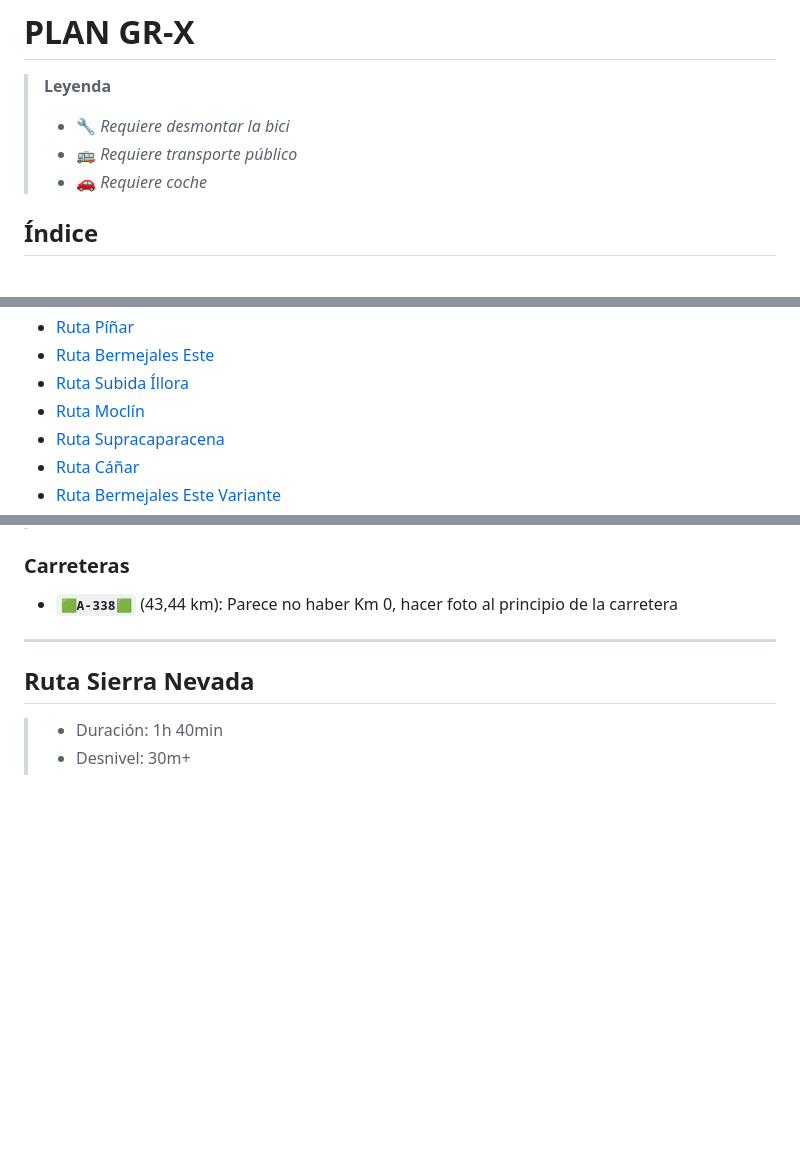
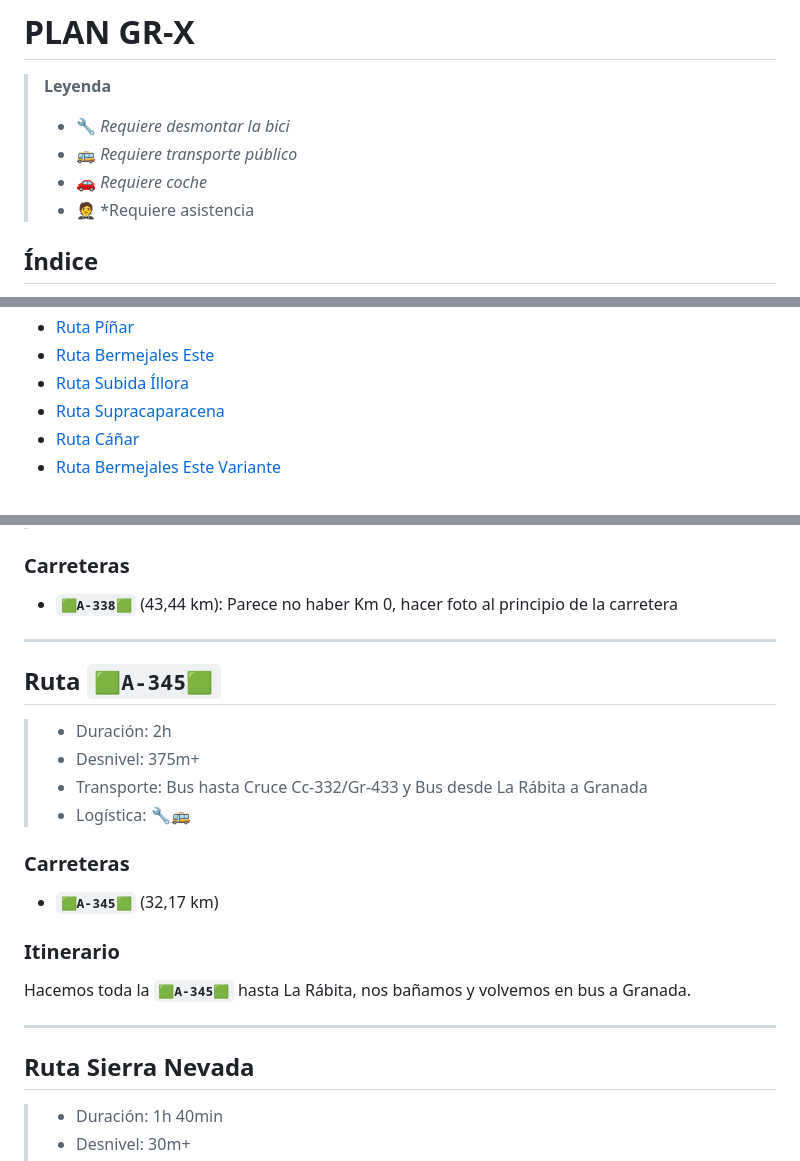
Before and after one commit to AloncraftMC/Proyectos, a Markdown page: Carreteras/README.md, 3 parts joined by grey strips. GitHub-like rendering; blank space fills up the shorter version.

```diff
--- a/Carreteras/README.md
+++ b/Carreteras/README.md
@@ -4,6 +4,7 @@
 > - 🔧 *Requiere desmontar la bici*
 > - 🚌 *Requiere transporte público*
 > - 🚗 *Requiere coche*
+> - 🤵 *Requiere asistencia
 
 ## Índice
 
@@ -26,7 +27,6 @@
 - [Ruta Píñar](#ruta-píñar)
 - [Ruta Bermejales Este](#ruta-bermejales-este)
 - [Ruta Subida Íllora](#ruta-subida-íllora)
-- [Ruta Moclín](#ruta-moclín)
 - [Ruta Supracaparacena](#ruta-supracaparacena)
 - [Ruta Cáñar](#ruta-cáñar)
 - [Ruta Bermejales Este Variante](#ruta-bermejales-este-variante)
@@ -188,6 +188,23 @@ Empezamos desde el Ayuntamiento de Loja y vamos hasta la Salida 188 de la **`
 ### Carreteras
 
 * **`🟩A-338🟩`** (43,44 km): Parece no haber Km 0, hacer foto al principio de la carretera
+
+---
+
+## Ruta `🟩A-345🟩`
+
+> - Duración: 2h
+> - Desnivel: 375m+
+> - Transporte: Bus hasta Cruce Cc-332/Gr-433 y Bus desde La Rábita a Granada
+> - Logística: 🔧🚌
+
+### Carreteras
+
+* **`🟩A-345🟩`** (32,17 km)
+
+### Itinerario
+
+Hacemos toda la **`🟩A-345🟩`** hasta La Rábita, nos bañamos y volvemos en bus a Granada.
 
 ---
 
```
Also changed, not shown: other parts of Carreteras/README.md (+47 -8 lines).
